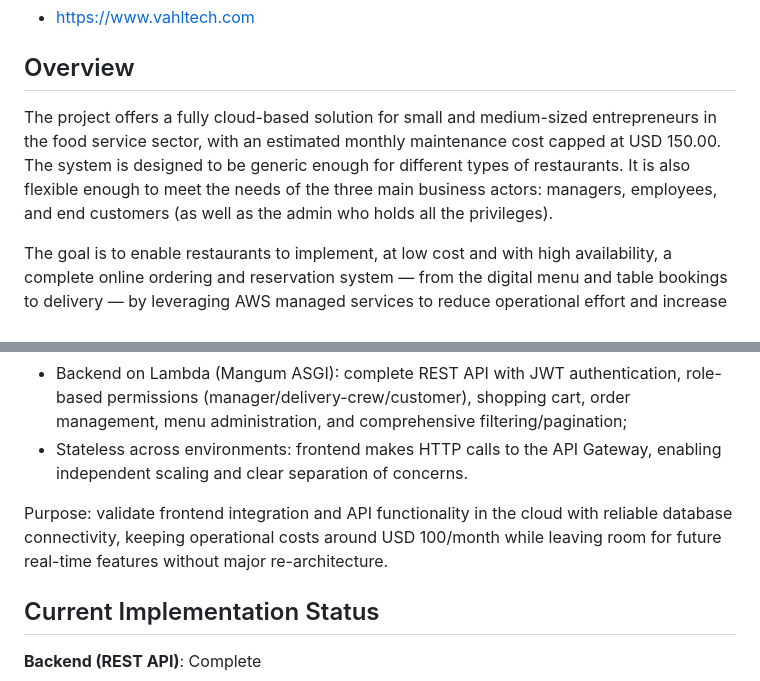
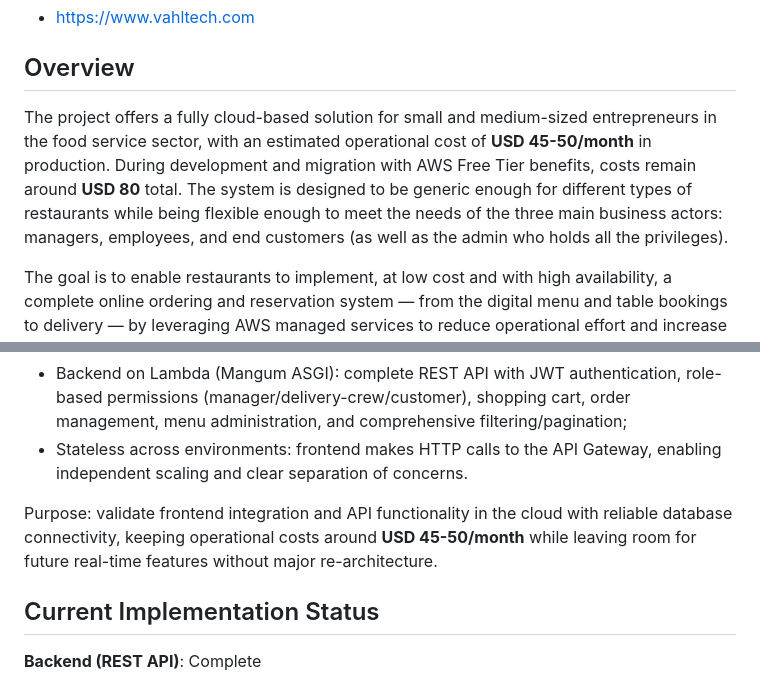
Before and after one commit to Val-Cantarelli/Meta-AWS-Capstone, a Markdown page: README.md, 2 parts joined by grey strips. GitHub-like rendering.

Commit message:
docs: README.md - update cost estimates to -50/month operational,  dev total

```diff
--- a/README.md
+++ b/README.md
@@ -15,7 +15,7 @@ The [APIRest](https://github.com/Val-Cantarelli/MetaDeveloperProfessionalCertifi
 ## Overview
 
 
-The project offers a fully cloud-based solution for small and medium-sized entrepreneurs in the food service sector, with an estimated monthly maintenance cost capped at USD 150.00. The system is designed to be generic enough for different types of restaurants. It is also flexible enough to meet the needs of the three main business actors: managers, employees, and end customers (as well as the admin who holds all the privileges).
+The project offers a fully cloud-based solution for small and medium-sized entrepreneurs in the food service sector, with an estimated operational cost of **USD 45-50/month** in production. During development and migration with AWS Free Tier benefits, costs remain around **USD 80** total. The system is designed to be generic enough for different types of restaurants while being flexible enough to meet the needs of the three main business actors: managers, employees, and end customers (as well as the admin who holds all the privileges).
 
 The goal is to enable restaurants to implement, at low cost and with high availability, a complete online ordering and reservation system — from the digital menu and table bookings to delivery — by leveraging AWS managed services to reduce operational effort and increase scalability.
 
@@ -48,7 +48,7 @@ This repository focuses on:
 - Backend on Lambda (Mangum ASGI): complete REST API with JWT authentication, role-based permissions (manager/delivery-crew/customer), shopping cart, order management, menu administration, and comprehensive filtering/pagination;
 - Stateless across environments: frontend makes HTTP calls to the API Gateway, enabling independent scaling and clear separation of concerns.
 
-Purpose: validate frontend integration and API functionality in the cloud with reliable database connectivity, keeping operational costs around USD 100/month while leaving room for future real-time features without major re-architecture.
+Purpose: validate frontend integration and API functionality in the cloud with reliable database connectivity, keeping operational costs around **USD 45-50/month** while leaving room for future real-time features without major re-architecture.
 
 ## Current Implementation Status
 
```
